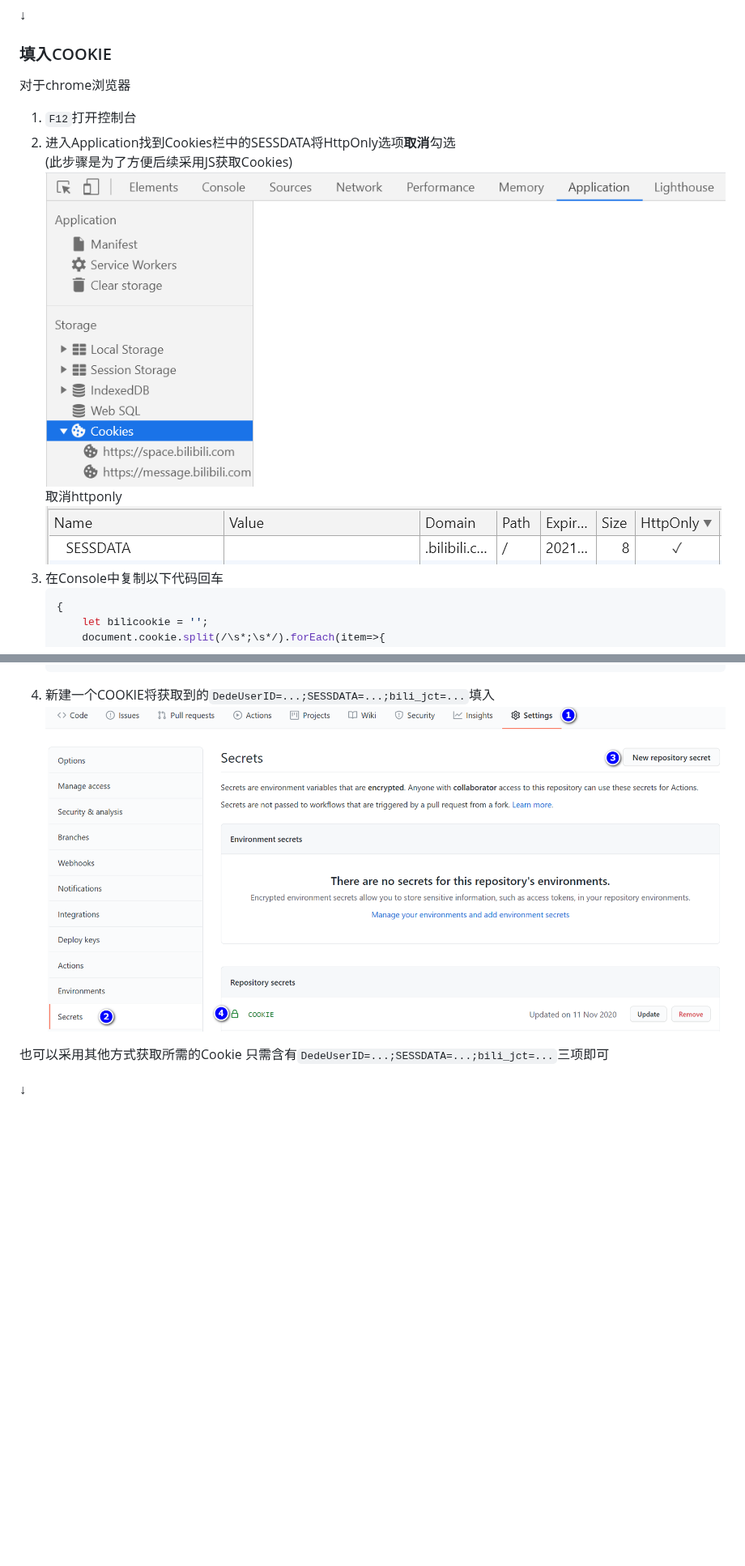
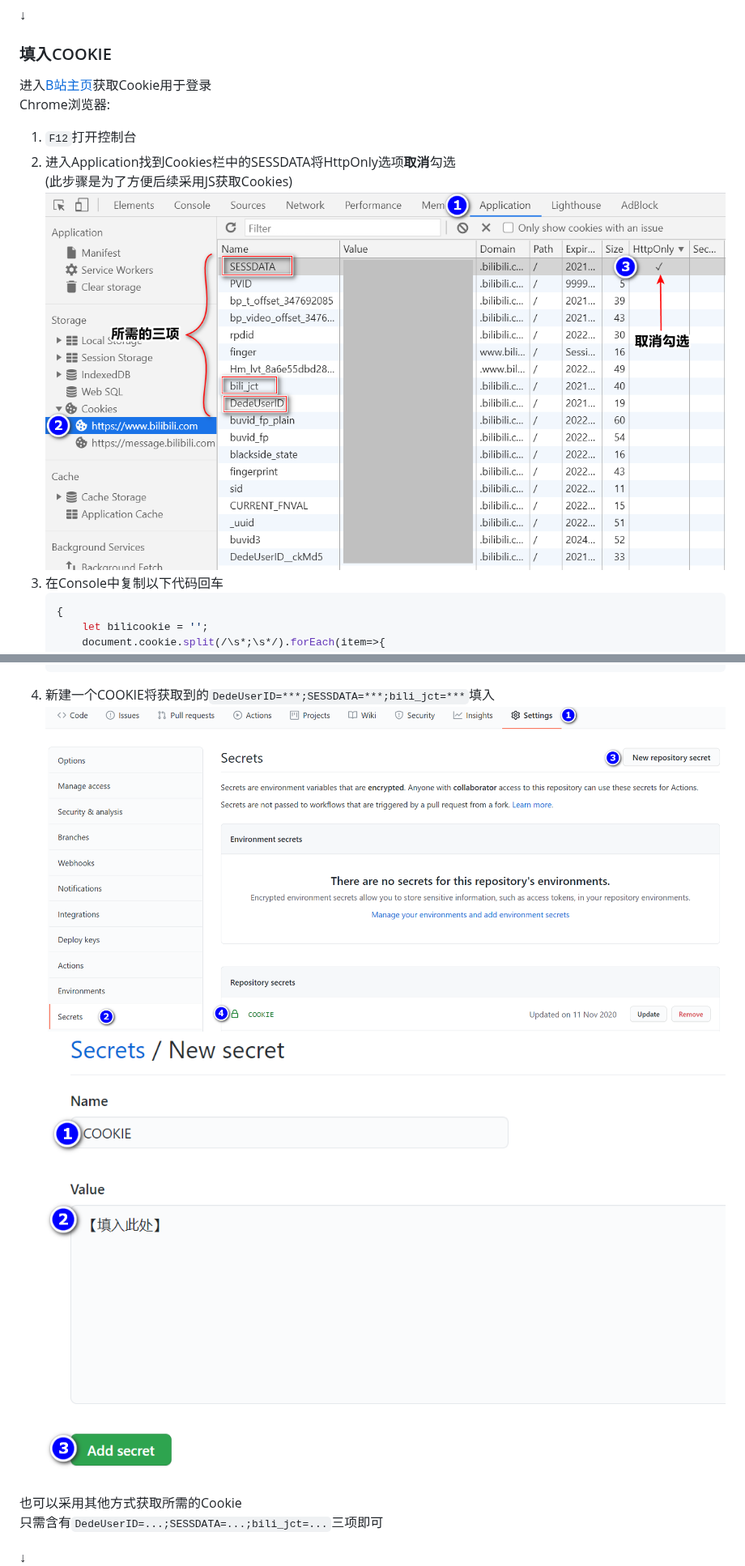
Before and after one commit to shanmiteko/LotteryAutoScript, a Markdown page: README.md, 2 parts joined by grey strips. Shown at 81% size. Rendered like a GitHub page; pictures changed too: .github/cookies.png (deleted), .github/getCookies.png (added), .github/new_secret.png (added); blank space fills up the shorter version.

Commit message:
updata: readme

````diff
--- a/README.md
+++ b/README.md
@@ -17,13 +17,12 @@
 ↓
 
 ### 填入COOKIE
-对于chrome浏览器
+进入[B站主页](https://www.bilibili.com/)获取Cookie用于登录
+Chrome浏览器:
 1. `F12`打开控制台
 2. 进入Application找到Cookies栏中的SESSDATA将HttpOnly选项**取消**勾选
     (此步骤是为了方便后续采用JS获取Cookies)
-    ![cookies](.github/cookies.png)
-    取消httponly
-    ![httponly](.github/httponly.png)
+    ![取消httponly](.github/getCookies.png)
 3. 在Console中复制以下代码回车
     ```js
     {
@@ -37,8 +36,9 @@
         console.log(bilicookie)
     }
     ```
-4. 新建一个COOKIE将获取到的`DedeUserID=...;SESSDATA=...;bili_jct=...`填入
-    ![new secret COOKIE](.github/cookie2.png)
+4. 新建一个COOKIE将获取到的`DedeUserID=***;SESSDATA=***;bili_jct=***`填入
+    ![new secret](.github/cookie2.png)
+    ![new COOKIE](.github/new_secret.png)
 
 也可以采用其他方式获取所需的Cookie
 只需含有`DedeUserID=...;SESSDATA=...;bili_jct=...`三项即可
````
